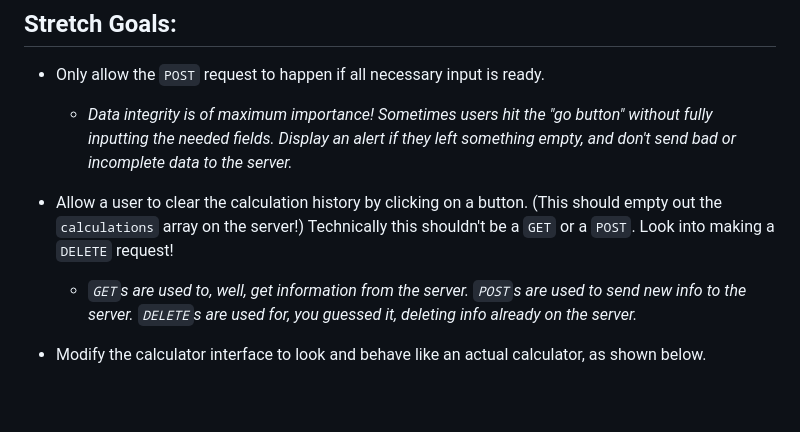
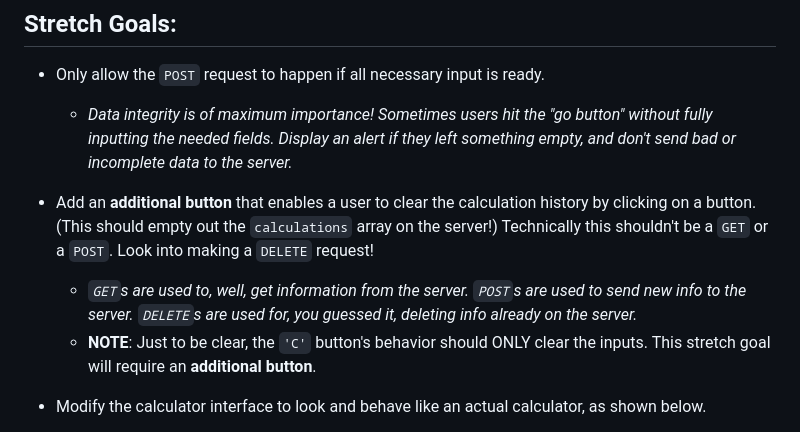
Before and after one commit to JennyLagervall/Server-calculator, a Markdown page: INSTRUCTIONS.md, the part around the change. GitHub-like rendering; blank space fills up the shorter version.

Commit message:
make DELETE stretch goal more explicit so that students do not tie that behavior to the 'C' button

```diff
--- a/INSTRUCTIONS.md
+++ b/INSTRUCTIONS.md
@@ -132,8 +132,9 @@ Your task is to create a calculator app that demonstrates your understanding of
 * Only allow the `POST` request to happen if all necessary input is ready.
   * *Data integrity is of maximum importance! Sometimes users hit the "go button" without fully inputting the needed fields. Display an alert if they left something empty, and don't send bad or incomplete data to the server.*
 
-* Allow a user to clear the calculation history by clicking on a button. (This should empty out the `calculations` array on the server!) Technically this shouldn't be a `GET` or a `POST`. Look into making a `DELETE` request!
+* Add an **additional button** that enables a user to clear the calculation history by clicking on a button. (This should empty out the `calculations` array on the server!) Technically this shouldn't be a `GET` or a `POST`. Look into making a `DELETE` request!
   * *`GET`s are used to, well, get information from the server. `POST`s are used to send new info to the server. `DELETE`s are used for, you guessed it, deleting info already on the server.*
+  * **NOTE**: Just to be clear, the `'C'` button's behavior should ONLY clear the inputs. This stretch goal will require an **additional button**.
 
 * Modify the calculator interface to look and behave like an actual calculator, as shown below.
   * *Interfaces that mirror real world objects are often more intuitive and self-explanatory for users.*
```
